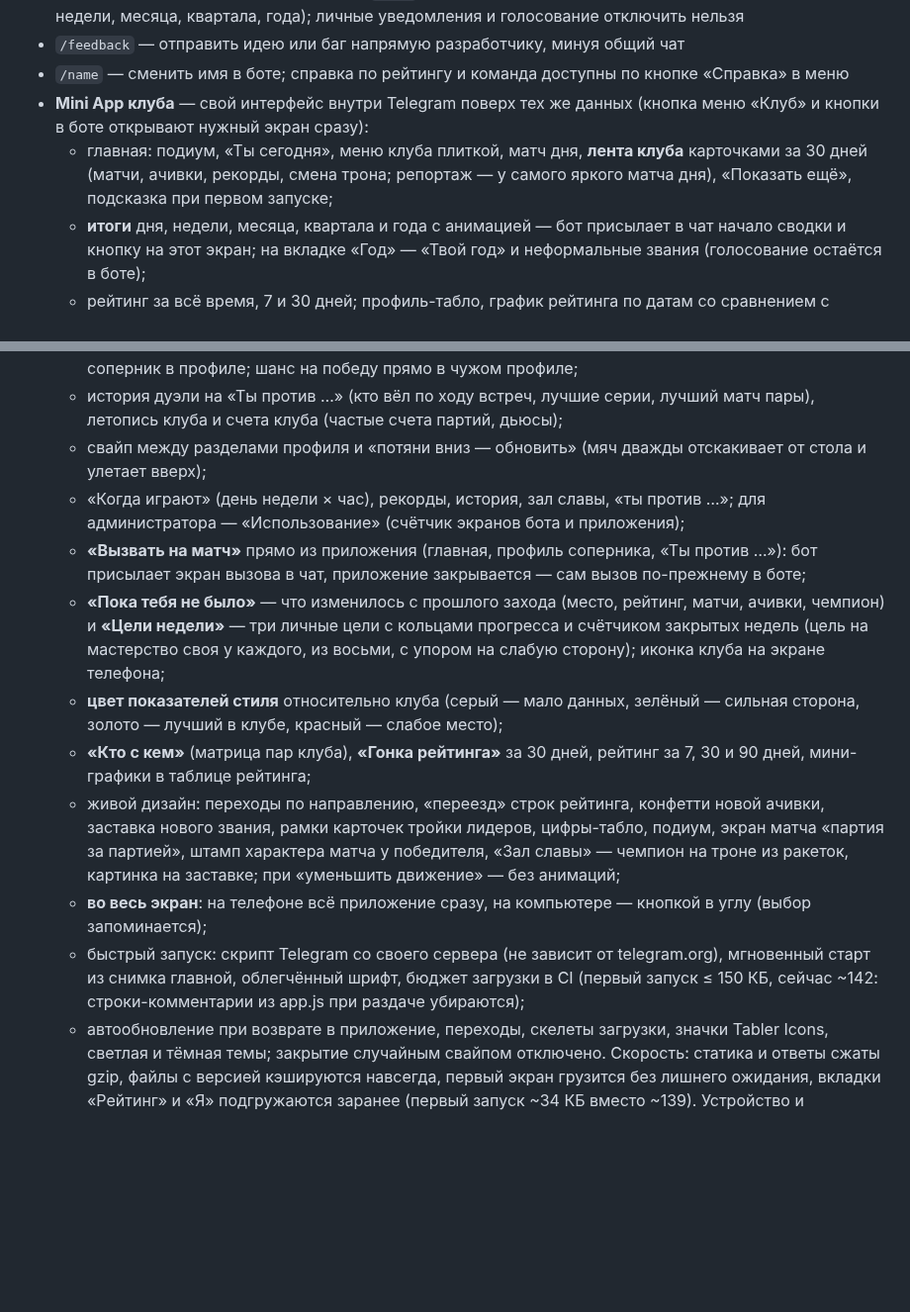
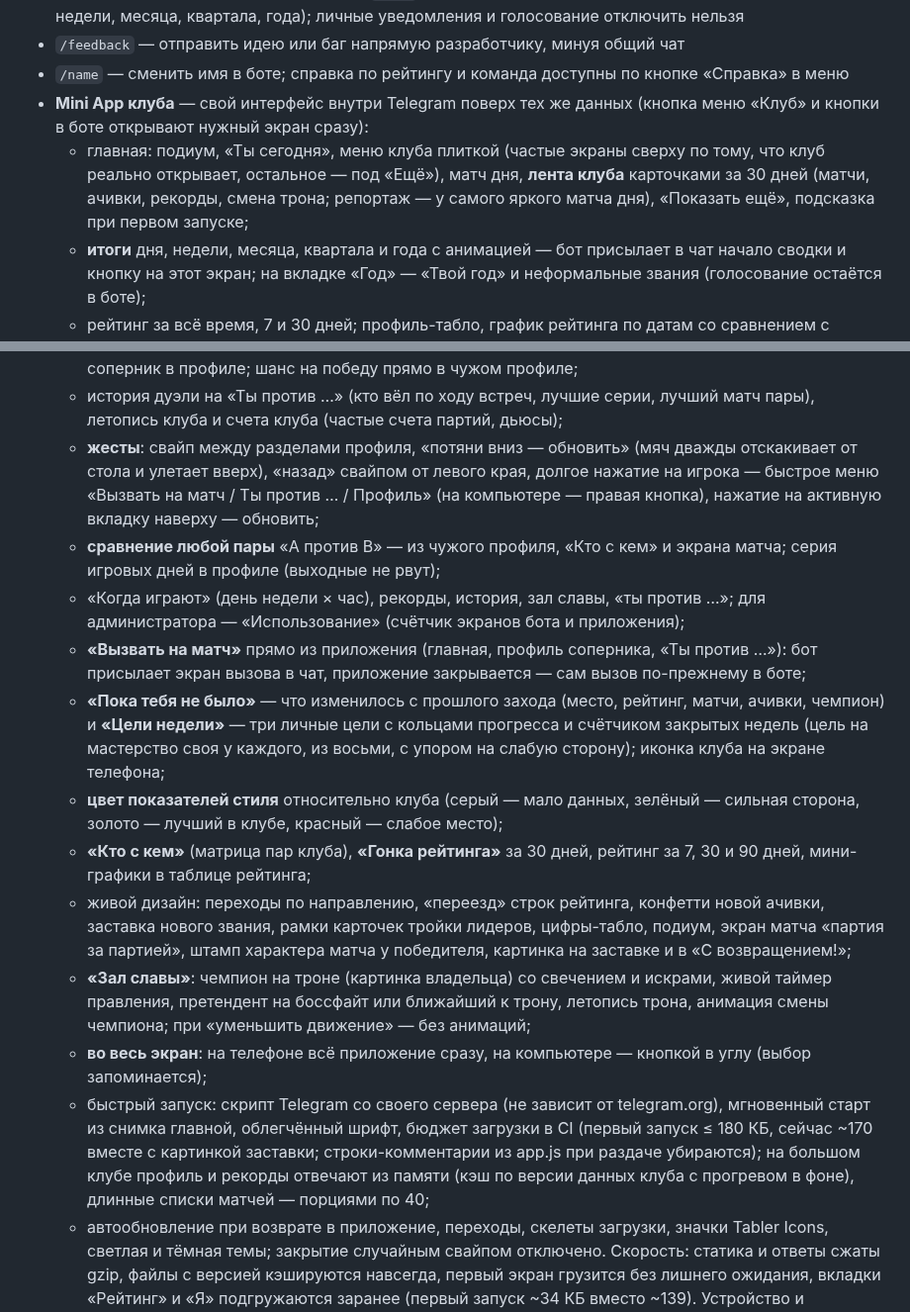
Before and after one commit to petershor99-qa/bottennis, a Markdown page: README.md, 2 parts joined by grey strips. Shown at 99% size. Drawn GitHub-style; folded sections open; blank space fills up the shorter version.

Commit message:
docs: README — жесты, сравнение пары, трон, меню клуба, скорость (v2.189–v2.193)
Co-Authored-By: Claude Opus 5.5 <noreply@anthropic.com>

```diff
--- a/README.md
+++ b/README.md
@@ -143,7 +143,7 @@ pytest -v          # 1678 автотеста, ~7 секунд
 - `/feedback` — отправить идею или баг напрямую разработчику, минуя общий чат
 - `/name` — сменить имя в боте; справка по рейтингу и команда доступны по кнопке «Справка» в меню
 - **Mini App клуба** — свой интерфейс внутри Telegram поверх тех же данных (кнопка меню «Клуб» и кнопки в боте открывают нужный экран сразу):
-  - главная: подиум, «Ты сегодня», меню клуба плиткой, матч дня, **лента клуба** карточками за 30 дней (матчи, ачивки, рекорды, смена трона; репортаж — у самого яркого матча дня), «Показать ещё», подсказка при первом запуске;
+  - главная: подиум, «Ты сегодня», меню клуба плиткой (частые экраны сверху по тому, что клуб реально открывает, остальное — под «Ещё»), матч дня, **лента клуба** карточками за 30 дней (матчи, ачивки, рекорды, смена трона; репортаж — у самого яркого матча дня), «Показать ещё», подсказка при первом запуске;
   - **итоги** дня, недели, месяца, квартала и года с анимацией — бот присылает в чат начало сводки и кнопку на этот экран; на вкладке «Год» — «Твой год» и неформальные звания (голосование остаётся в боте);
   - рейтинг за всё время, 7 и 30 дней; профиль-табло, график рейтинга по датам со сравнением с любым игроком; ачивки сеткой с уровнями, редкостью, датами и тремя ближайшими; новые ачивки подсвечиваются один раз;
   - **экран матча** (партии полосками, изменение рейтинга, личные встречи) и **реакции** на матчи (огонь, класс, смешно, какашка; одна на игрока) с именами поставивших — без единого уведомления; самый обсуждаемый матч попадает в итоги дня;
@@ -155,15 +155,17 @@ pytest -v          # 1678 автотеста, ~7 секунд
   - свой характер: цифры как на табло, карточка игрока с полосой стола и шестью характеристиками стиля, рисунок мяча и ракетки на пустых экранах, штамп «Камбэк»/«Разгром»/«Дьюсы»/«Боссфайт» на ярких матчах;
   - «Твой месяц» — история месяца карточками, как сторис; личные рекорды, коронный счёт и главный соперник в профиле; шанс на победу прямо в чужом профиле;
   - история дуэли на «Ты против …» (кто вёл по ходу встреч, лучшие серии, лучший матч пары), летопись клуба и счета клуба (частые счета партий, дьюсы);
-  - свайп между разделами профиля и «потяни вниз — обновить» (мяч дважды отскакивает от стола и улетает вверх);
+  - **жесты**: свайп между разделами профиля, «потяни вниз — обновить» (мяч дважды отскакивает от стола и улетает вверх), «назад» свайпом от левого края, долгое нажатие на игрока — быстрое меню «Вызвать на матч / Ты против … / Профиль» (на компьютере — правая кнопка), нажатие на активную вкладку наверху — обновить;
+  - **сравнение любой пары** «A против B» — из чужого профиля, «Кто с кем» и экрана матча; серия игровых дней в профиле (выходные не рвут);
   - «Когда играют» (день недели × час), рекорды, история, зал славы, «ты против …»; для администратора — «Использование» (счётчик экранов бота и приложения);
   - **«Вызвать на матч»** прямо из приложения (главная, профиль соперника, «Ты против …»): бот присылает экран вызова в чат, приложение закрывается — сам вызов по-прежнему в боте;
   - **«Пока тебя не было»** — что изменилось с прошлого захода (место, рейтинг, матчи, ачивки, чемпион) и **«Цели недели»** — три личные цели с кольцами прогресса и счётчиком закрытых недель (цель на мастерство своя у каждого, из восьми, с упором на слабую сторону); иконка клуба на экране телефона;
   - **цвет показателей стиля** относительно клуба (серый — мало данных, зелёный — сильная сторона, золото — лучший в клубе, красный — слабое место);
   - **«Кто с кем»** (матрица пар клуба), **«Гонка рейтинга»** за 30 дней, рейтинг за 7, 30 и 90 дней, мини-графики в таблице рейтинга;
-  - живой дизайн: переходы по направлению, «переезд» строк рейтинга, конфетти новой ачивки, заставка нового звания, рамки карточек тройки лидеров, цифры-табло, подиум, экран матча «партия за партией», штамп характера матча у победителя, «Зал славы» — чемпион на троне из ракеток, картинка на заставке; при «уменьшить движение» — без анимаций;
+  - живой дизайн: переходы по направлению, «переезд» строк рейтинга, конфетти новой ачивки, заставка нового звания, рамки карточек тройки лидеров, цифры-табло, подиум, экран матча «партия за партией», штамп характера матча у победителя, картинка на заставке и в «С возвращением!»;
+  - **«Зал славы»**: чемпион на троне (картинка владельца) со свечением и искрами, живой таймер правления, претендент на боссфайт или ближайший к трону, летопись трона, анимация смены чемпиона; при «уменьшить движение» — без анимаций;
   - **во весь экран**: на телефоне всё приложение сразу, на компьютере — кнопкой в углу (выбор запоминается);
-  - быстрый запуск: скрипт Telegram со своего сервера (не зависит от telegram.org), мгновенный старт из снимка главной, облегчённый шрифт, бюджет загрузки в CI (первый запуск ≤ 150 КБ, сейчас ~142: строки-комментарии из app.js при раздаче убираются);
+  - быстрый запуск: скрипт Telegram со своего сервера (не зависит от telegram.org), мгновенный старт из снимка главной, облегчённый шрифт, бюджет загрузки в CI (первый запуск ≤ 180 КБ, сейчас ~170 вместе с картинкой заставки; строки-комментарии из app.js при раздаче убираются); на большом клубе профиль и рекорды отвечают из памяти (кэш по версии данных клуба с прогревом в фоне), длинные списки матчей — порциями по 40;
   - автообновление при возврате в приложение, переходы, скелеты загрузки, значки Tabler Icons, светлая и тёмная темы; закрытие случайным свайпом отключено. Скорость: статика и ответы сжаты gzip, файлы с версией кэшируются навсегда, первый экран грузится без лишнего ожидания, вкладки «Рейтинг» и «Я» подгружаются заранее (первый запуск ~34 КБ вместо ~139). Устройство и включение: [`docs/MINIAPP.md`](docs/MINIAPP.md)
 
 </details>
```
